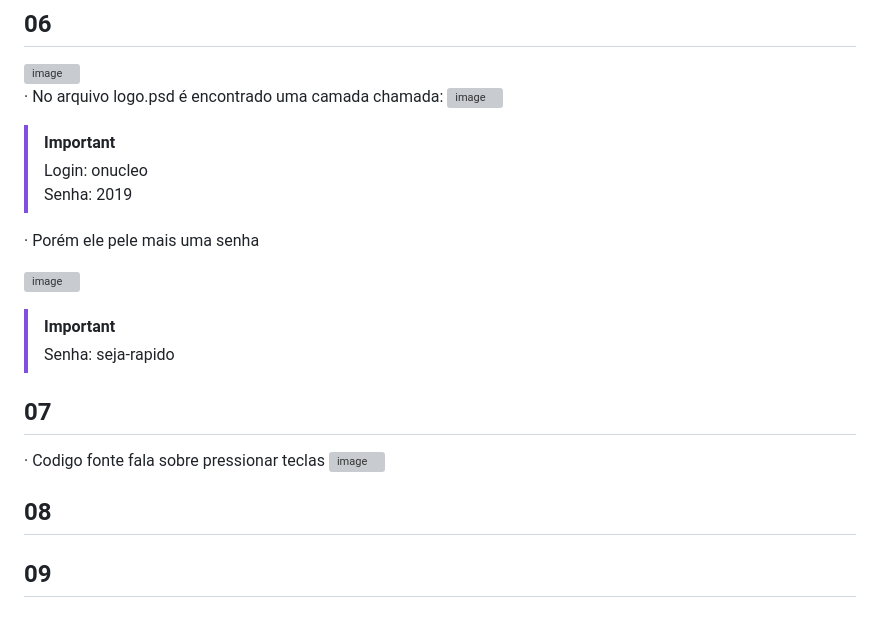
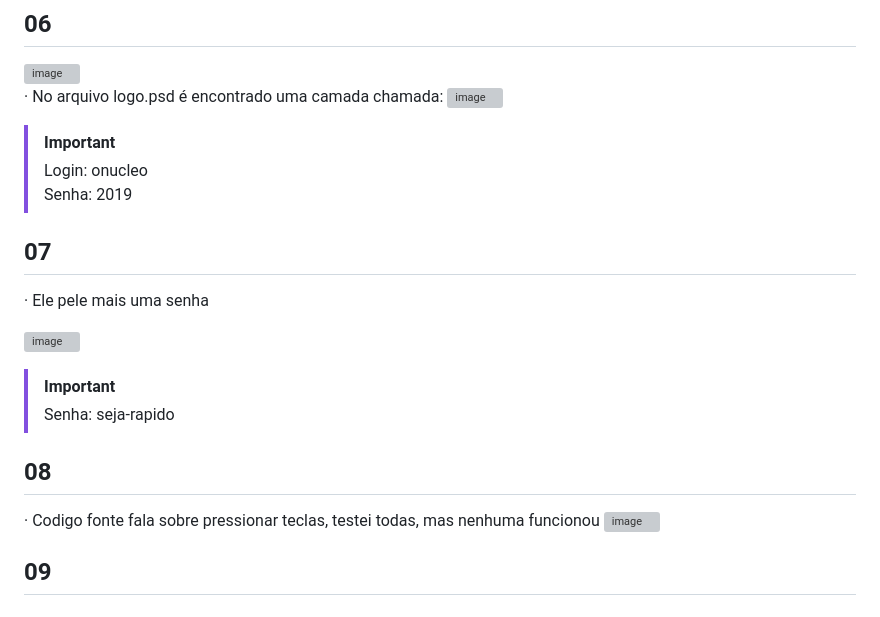
Before and after one commit to HenriqueHyonemoto/SSIS6-CTS-Basico, a Markdown page: README.md, the part around the change. Rendered like a GitHub page; grey boxes are pictures that could not be loaded.

```diff
--- a/README.md
+++ b/README.md
@@ -74,19 +74,18 @@
 > Login: onucleo <br>
 > Senha: 2019 <br>
 
-· Porém ele pele mais uma senha <br>
+## 07
+
+· Ele pele mais uma senha <br>
 
 ![image](https://github.com/HenriqueHyonemoto/SSIS6-CTS-Basico/assets/91375748/c1b5696c-9738-44c5-a8e7-9730929cf8f7)
 
 > [!IMPORTANT]
 > Senha: seja-rapido <br>
 
-
-
-## 07
-· Codigo fonte fala sobre pressionar teclas
+## 08
+· Codigo fonte fala sobre pressionar teclas, testei todas, mas nenhuma funcionou
 ![image](https://github.com/HenriqueHyonemoto/SSIS6-CTS-Basico/assets/91375748/03dea725-f6bb-41b2-98bb-a2d876df33f3)
 
-## 08
 ## 09
 ## 10
```
